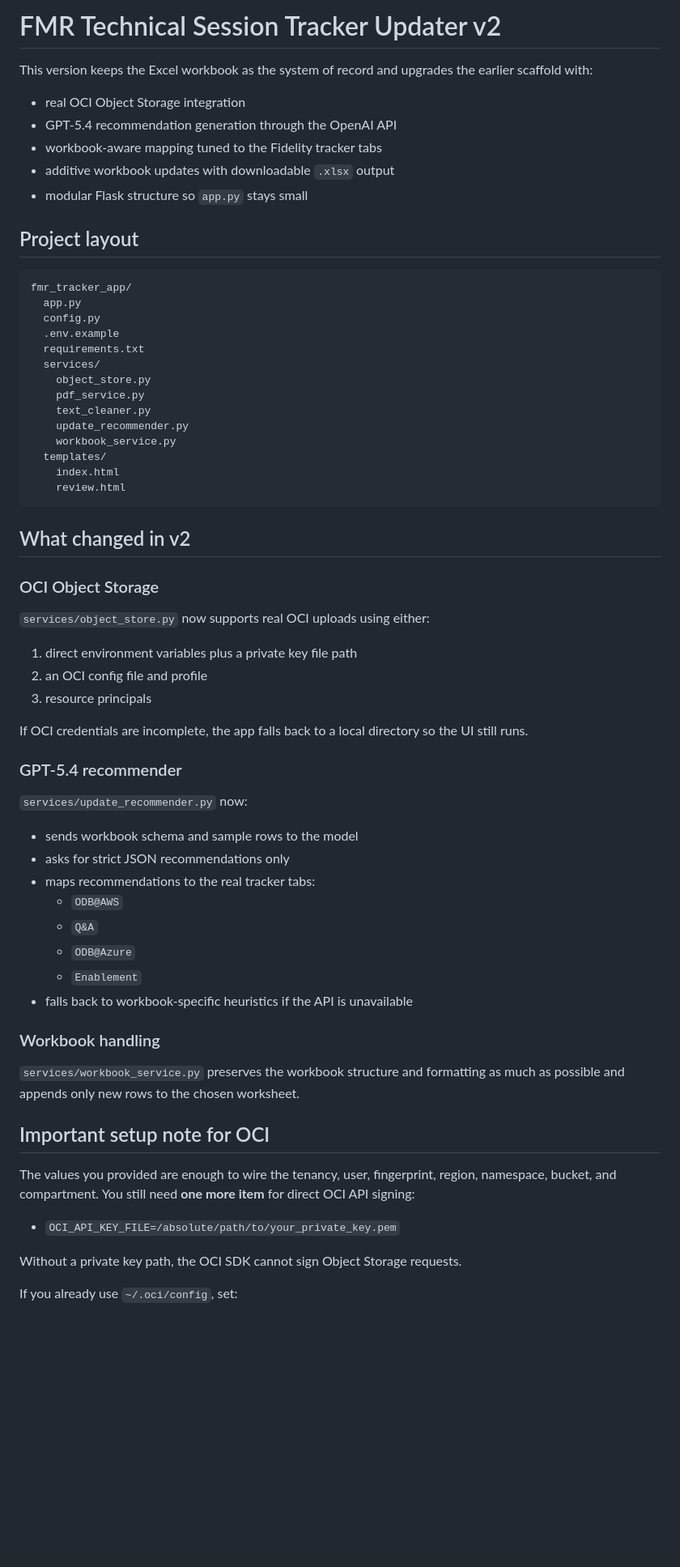
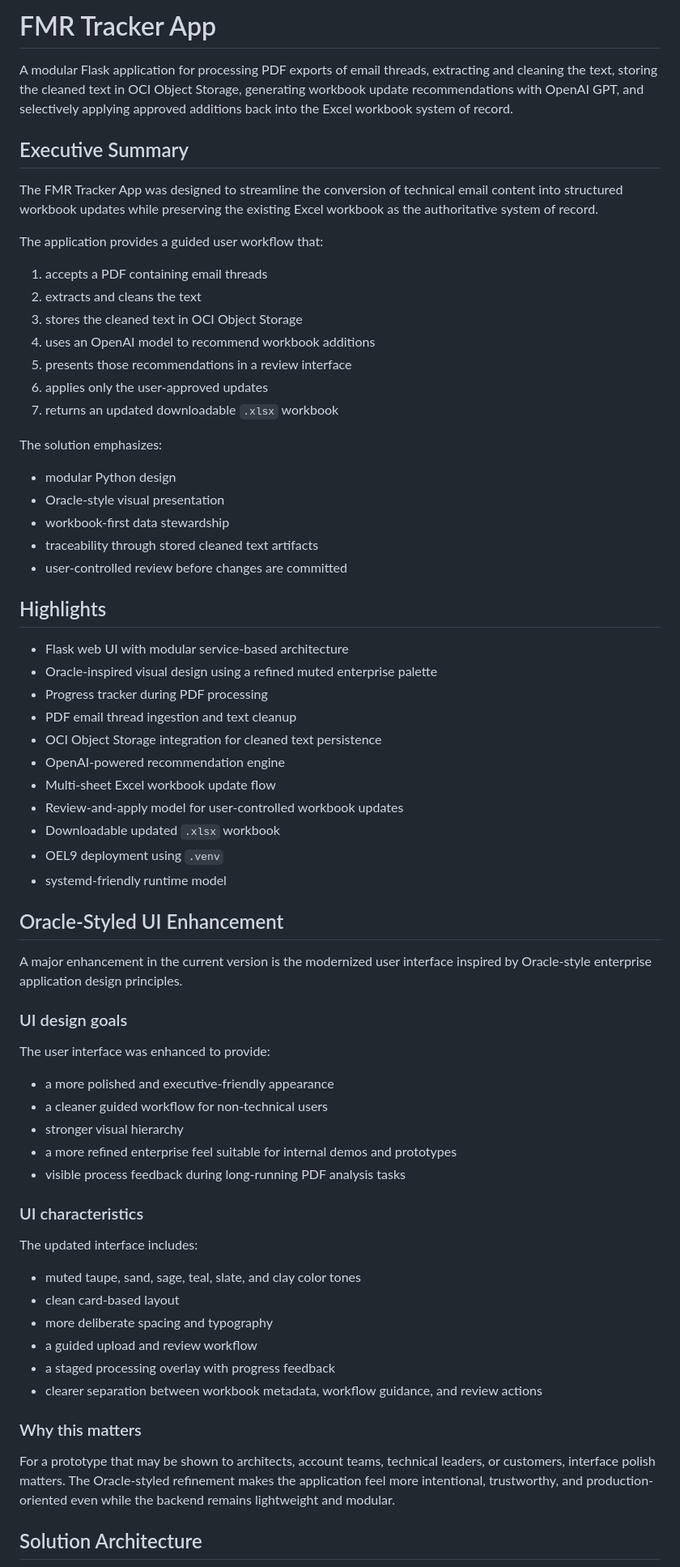
Before and after one commit to kgauvin603/fmr-tracker-app, a Markdown page: README.md, the part around one of its changes. Shown at 81% size. GitHub-like rendering; blank space fills up the shorter version.

Commit message:
Updated README.md for public repo update

````diff
--- a/README.md
+++ b/README.md
@@ -1,69 +1,70 @@
-# FMR Technical Session Tracker Updater v2
+# FMR Tracker App
 
-This version keeps the Excel workbook as the system of record and upgrades the earlier scaffold with:
+A modular Flask application for processing PDF exports of email threads, extracting and cleaning the text, storing the cleaned text in OCI Object Storage, generating workbook update recommendations with OpenAI GPT, and selectively applying approved additions back into the Excel workbook system of record.
 
-- real OCI Object Storage integration
-- GPT-5.4 recommendation generation through the OpenAI API
-- workbook-aware mapping tuned to the Fidelity tracker tabs
-- additive workbook updates with downloadable `.xlsx` output
-- modular Flask structure so `app.py` stays small
+## Executive Summary
 
-## Project layout
+The FMR Tracker App was designed to streamline the conversion of technical email content into structured workbook updates while preserving the existing Excel workbook as the authoritative system of record.
 
-```text
-fmr_tracker_app/
-  app.py
-  config.py
-  .env.example
-  requirements.txt
-  services/
-    object_store.py
-    pdf_service.py
-    text_cleaner.py
-    update_recommender.py
-    workbook_service.py
-  templates/
-    index.html
-    review.html
-```
+The application provides a guided user workflow that:
 
-## What changed in v2
+1. accepts a PDF containing email threads
+2. extracts and cleans the text
+3. stores the cleaned text in OCI Object Storage
+4. uses an OpenAI model to recommend workbook additions
+5. presents those recommendations in a review interface
+6. applies only the user-approved updates
+7. returns an updated downloadable `.xlsx` workbook
 
-### OCI Object Storage
+The solution emphasizes:
+- modular Python design
+- Oracle-style visual presentation
+- workbook-first data stewardship
+- traceability through stored cleaned text artifacts
+- user-controlled review before changes are committed
 
-`services/object_store.py` now supports real OCI uploads using either:
+## Highlights
 
-1. direct environment variables plus a private key file path
-2. an OCI config file and profile
-3. resource principals
+- Flask web UI with modular service-based architecture
+- Oracle-inspired visual design using a refined muted enterprise palette
+- Progress tracker during PDF processing
+- PDF email thread ingestion and text cleanup
+- OCI Object Storage integration for cleaned text persistence
+- OpenAI-powered recommendation engine
+- Multi-sheet Excel workbook update flow
+- Review-and-apply model for user-controlled workbook updates
+- Downloadable updated `.xlsx` workbook
+- OEL9 deployment using `.venv`
+- systemd-friendly runtime model
 
-If OCI credentials are incomplete, the app falls back to a local directory so the UI still runs.
+## Oracle-Styled UI Enhancement
 
-### GPT-5.4 recommender
+A major enhancement in the current version is the modernized user interface inspired by Oracle-style enterprise application design principles.
 
-`services/update_recommender.py` now:
+### UI design goals
 
-- sends workbook schema and sample rows to the model
-- asks for strict JSON recommendations only
-- maps recommendations to the real tracker tabs:
-  - `ODB@AWS`
-  - `Q&A`
-  - `ODB@Azure`
-  - `Enablement`
-- falls back to workbook-specific heuristics if the API is unavailable
+The user interface was enhanced to provide:
 
-### Workbook handling
+- a more polished and executive-friendly appearance
+- a cleaner guided workflow for non-technical users
+- stronger visual hierarchy
+- a more refined enterprise feel suitable for internal demos and prototypes
+- visible process feedback during long-running PDF analysis tasks
 
-`services/workbook_service.py` preserves the workbook structure and formatting as much as possible and appends only new rows to the chosen worksheet.
+### UI characteristics
 
-## Important setup note for OCI
+The updated interface includes:
 
-The values you provided are enough to wire the tenancy, user, fingerprint, region, namespace, bucket, and compartment.
-You still need **one more item** for direct OCI API signing:
+- muted taupe, sand, sage, teal, slate, and clay color tones
+- clean card-based layout
+- more deliberate spacing and typography
+- a guided upload and review workflow
+- a staged processing overlay with progress feedback
+- clearer separation between workbook metadata, workflow guidance, and review actions
 
-- `OCI_API_KEY_FILE=/absolute/path/to/your_private_key.pem`
+### Why this matters
 
-Without a private key path, the OCI SDK cannot sign Object Storage requests.
+For a prototype that may be shown to architects, account teams, technical leaders, or customers, interface polish matters. The Oracle-styled refinement makes the application feel more intentional, trustworthy, and production-oriented even while the backend remains lightweight and modular.
 
-If you already use `~/.oci/config`, set:
+## Solution Architecture
 
````
Also changed, not shown: other parts of README.md (+12 -67 lines).
